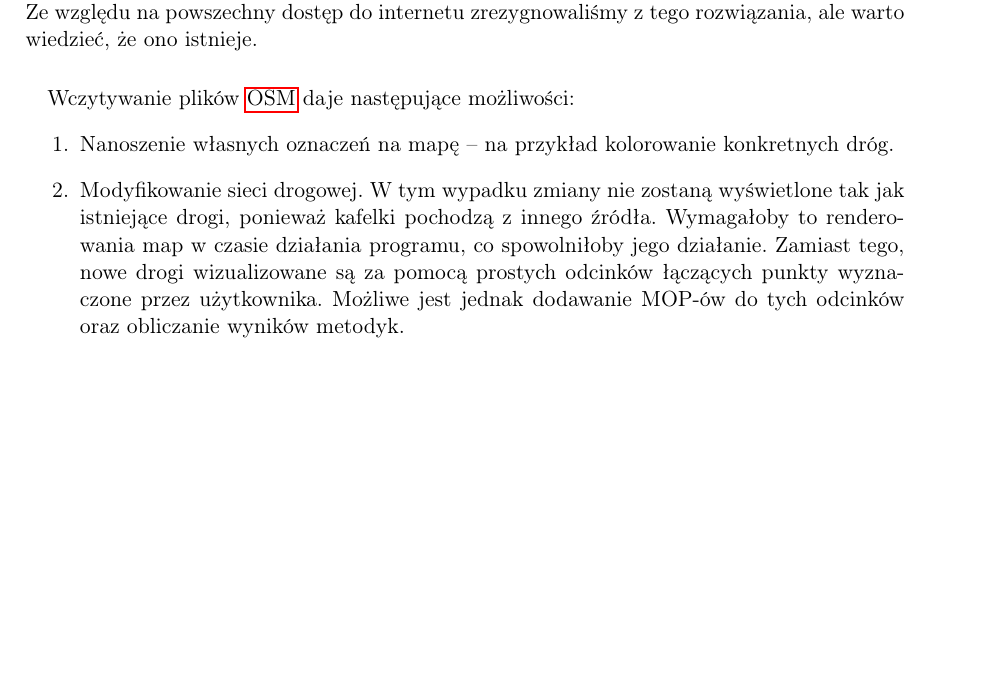
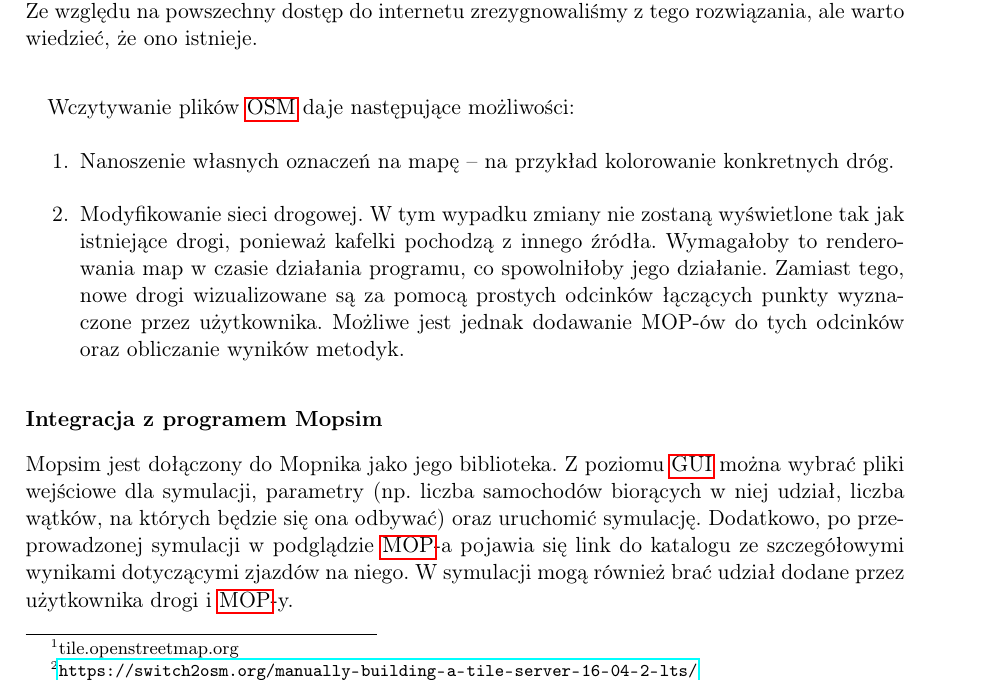
Before and after one commit to mopsy-team/dokumentacja, a LaTeX thesis (praca/praca.tex): part of page 16 of 61, cut so that both start at the same text, the shorter picture padded with empty space. Compiled offline with pdfLaTeX.

Commit message:
Add paragraph about Mopnik-Mopsim integration

```diff
--- a/praca/praca.tex
+++ b/praca/praca.tex
@@ -214,6 +214,14 @@ Wczytywanie plików \acrshort{osm} daje następujące możliwości:
     Możliwe jest jednak dodawanie MOP-ów do tych odcinków oraz obliczanie
     wyników metodyk.
 \end{enumerate}
+\subsubsection{Integracja z programem \hyperref[r:mopsim]{Mopsim}}
+\hyperref[r:mopsim]{Mopsim} jest dołączony do Mopnika jako jego biblioteka. Z
+poziomu \acrshort{gui} można wybrać pliki wejściowe dla symulacji,
+parametry (np. liczba samochodów biorących w niej udział, liczba wątków,
+na których będzie się ona odbywać) oraz uruchomić symulację. Dodatkowo,
+po przeprowadzonej symulacji w podglądzie \acrshort{mop}-a pojawia się link do
+katalogu ze szczegółowymi wynikami dotyczącymi zjazdów na niego. W symulacji
+mogą również brać udział dodane przez użytkownika drogi i \acrshort{mop}-y.
 \subsubsection{Pikietaż a współrzędne geograficzne}
 \paragraph{Problem} Dane dotyczące \acrshort{sdr} oraz układów MOP-ów są podane
 za pomocą nazwy drogi oraz pikietażu. Dla obliczania wyników metodyk jest to
```
